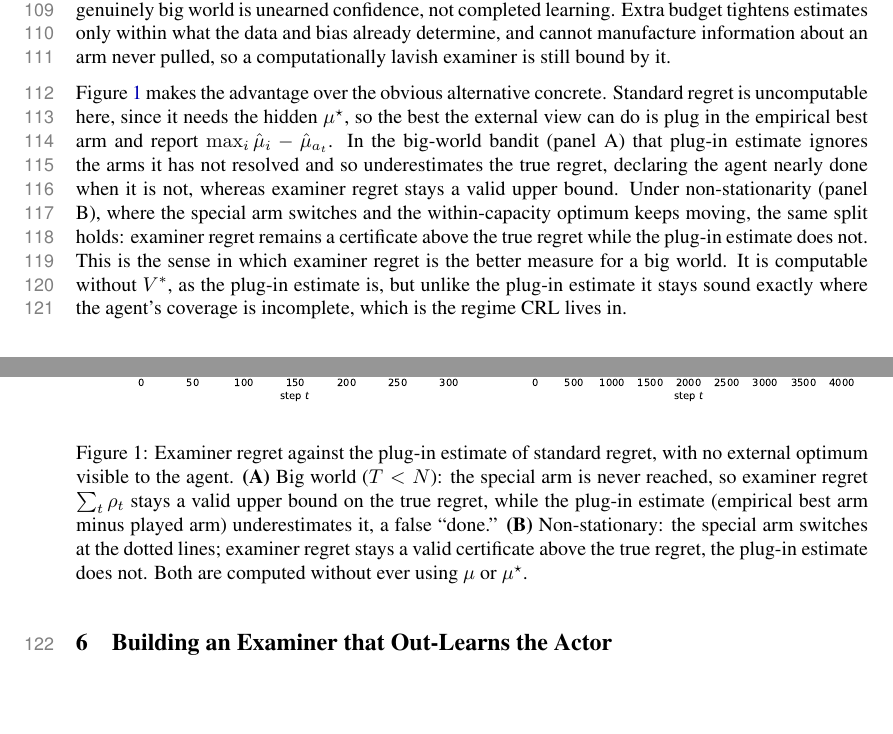
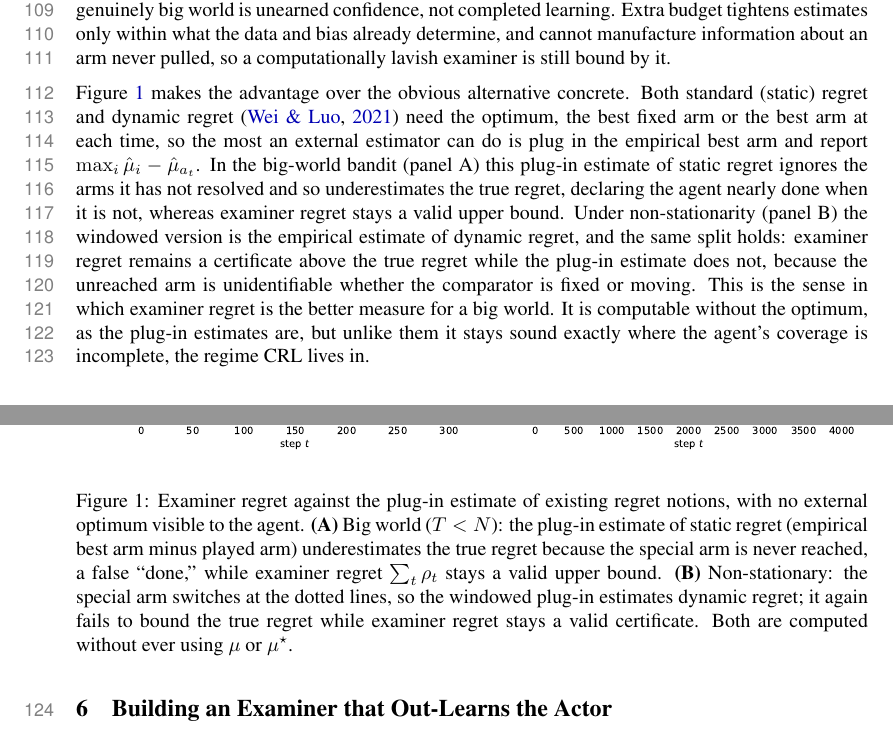
Before and after one commit to Beikewzh/Regret-Def, a LaTeX paper (main.tex): two parts of pages 4 and 5 of 8, joined at a grey line, cut so that both start at the same text, the shorter picture padded with empty space. Compiled offline with pdfLaTeX.

Commit message:
Draft examiner-regret CRL workshop paper

```diff
--- a/main.tex
+++ b/main.tex
@@ -122,12 +122,12 @@ Coverage is exactly what a big world denies, and the reason is informational, no
 \]
 unless the agent closes one of two gaps: a coverage gap (try every arm, $T \ge N$) or a bias gap ($\ModE$ already contains the distinction, which it cannot check against arms it has not resolved). The same impossibility is the explore-or-assume dichotomy and the realizability requirement priced for decades \citep{kearns2002e3,brafman2002rmax,azar2017minimax,lai1985asymptotically}. We invoke it not as a new hardness result but to price the position: a near-zero $\rho_t$ in a genuinely big world is unearned confidence, not completed learning. Extra budget tightens estimates only within what the data and bias already determine, and cannot manufacture information about an arm never pulled, so a computationally lavish examiner is still bound by it.
 
-Figure~\ref{fig:bandit} makes the advantage over the obvious alternative concrete. Standard regret is uncomputable here, since it needs the hidden $\mu^{\star}$, so the best the external view can do is plug in the empirical best arm and report $\max_i \hat\mu_i - \hat\mu_{a_t}$. In the big-world bandit (panel A) that plug-in estimate ignores the arms it has not resolved and so underestimates the true regret, declaring the agent nearly done when it is not, whereas examiner regret stays a valid upper bound. Under non-stationarity (panel B), where the special arm switches and the within-capacity optimum keeps moving, the same split holds: examiner regret remains a certificate above the true regret while the plug-in estimate does not. This is the sense in which examiner regret is the better measure for a big world. It is computable without $V^{*}$, as the plug-in estimate is, but unlike the plug-in estimate it stays sound exactly where the agent's coverage is incomplete, which is the regime CRL lives in.
+Figure~\ref{fig:bandit} makes the advantage over the obvious alternative concrete. Both standard (static) regret and dynamic regret \citep{wei2021master} need the optimum, the best fixed arm or the best arm at each time, so the most an external estimator can do is plug in the empirical best arm and report $\max_i \hat\mu_i - \hat\mu_{a_t}$. In the big-world bandit (panel A) this plug-in estimate of static regret ignores the arms it has not resolved and so underestimates the true regret, declaring the agent nearly done when it is not, whereas examiner regret stays a valid upper bound. Under non-stationarity (panel B) the windowed version is the empirical estimate of dynamic regret, and the same split holds: examiner regret remains a certificate above the true regret while the plug-in estimate does not, because the unreached arm is unidentifiable whether the comparator is fixed or moving. This is the sense in which examiner regret is the better measure for a big world. It is computable without the optimum, as the plug-in estimates are, but unlike them it stays sound exactly where the agent's coverage is incomplete, the regime CRL lives in.
 
 \begin{figure}[t]
 \centering
 \includegraphics[width=\textwidth]{examiner_bandit_fig.pdf}
-\caption{Examiner regret against the plug-in estimate of standard regret, with no external optimum visible to the agent. \textbf{(A)} Big world ($T<N$): the special arm is never reached, so examiner regret $\sum_t\rho_t$ stays a valid upper bound on the true regret, while the plug-in estimate (empirical best arm minus played arm) underestimates it, a false ``done.'' \textbf{(B)} Non-stationary: the special arm switches at the dotted lines; examiner regret stays a valid certificate above the true regret, the plug-in estimate does not. Both are computed without ever using $\mu$ or $\mu^{\star}$.}
+\caption{Examiner regret against the plug-in estimate of existing regret notions, with no external optimum visible to the agent. \textbf{(A)} Big world ($T<N$): the plug-in estimate of static regret (empirical best arm minus played arm) underestimates the true regret because the special arm is never reached, a false ``done,'' while examiner regret $\sum_t\rho_t$ stays a valid upper bound. \textbf{(B)} Non-stationary: the special arm switches at the dotted lines, so the windowed plug-in estimates dynamic regret; it again fails to bound the true regret while examiner regret stays a valid certificate. Both are computed without ever using $\mu$ or $\mu^{\star}$.}
 \label{fig:bandit}
 \end{figure}
 
```
Also changed, not shown: examiner_bandit_fig.pdf, examiner_bandit_fig.png, 1 other file.
